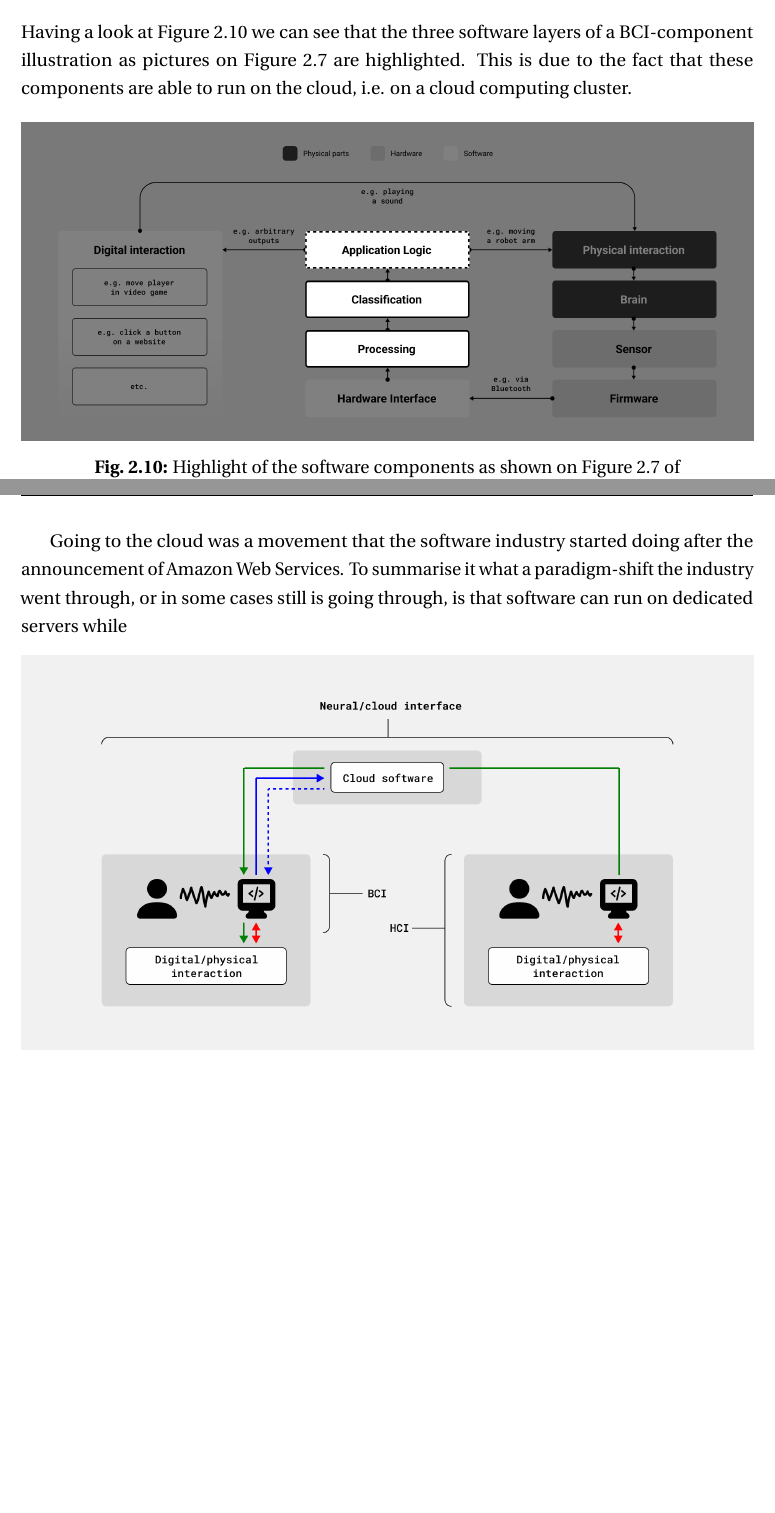
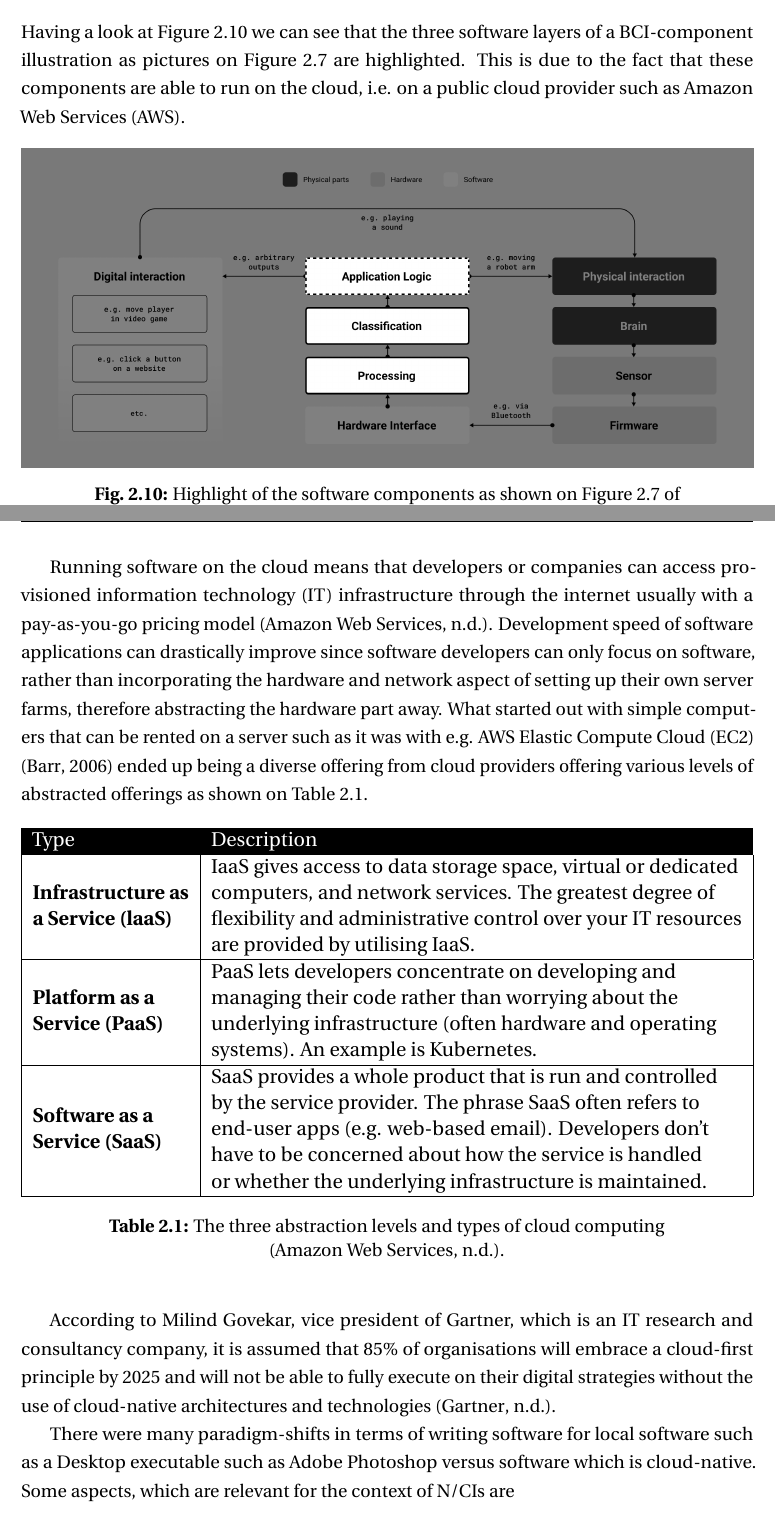
Before and after one commit to danburonline/spatial-place, a LaTeX thesis (thesis/src/thesis.tex, which reads thesis/src/Chapter2/chapter2.tex, thesis/src/Preamble/preamble.tex): two parts of pages 25 and 26 of 35 before the commit and two parts of pages 25 and 26 of 36 after it, joined at a grey line, cut so that both start at the same text, the shorter picture padded with empty space. Compiled offline with pdfLaTeX.

Commit message:
Table of cloud computing levels

```diff
--- a/thesis/src/Chapter2/chapter2.tex
+++ b/thesis/src/Chapter2/chapter2.tex
@@ -164,7 +164,7 @@ This section discusses the definition, need and differentiation of a N/CI and th
 \subsection{BCI software on the cloud}
 \label{chapter2-bci-software-on-the-cloud}
 
-Having a look at \autoref{fig:nci-components} we can see that the three software layers of a BCI-component illustration as pictures on \autoref{fig:bci-components} are highlighted. This is due to the fact that these components are able to run on the cloud, i.e. on a cloud computing cluster.
+Having a look at \autoref{fig:nci-components} we can see that the three software layers of a BCI-component illustration as pictures on \autoref{fig:bci-components} are highlighted. This is due to the fact that these components are able to run on the cloud, i.e. on a public cloud provider such as Amazon Web Services (AWS).
 
 \begin{figure}[!ht]
   \centering
@@ -173,7 +173,32 @@ Having a look at \autoref{fig:nci-components} we can see that the three software
   \label{fig:nci-components}
 \end{figure}
 
-Going to the cloud was a movement that the software industry started doing after the announcement of Amazon Web Services. To summarise it what a paradigm-shift the industry went through, or in some cases still is going through, is that software can run on dedicated servers while
+Running software on the cloud means that developers or companies can access provisioned information technology (IT) infrastructure through the internet usually with a pay-as-you-go pricing model \citep{amazon_web_services_inc_what_nodate}. Development speed of software applications can drastically improve since software developers can only focus on software, rather than incorporating the hardware and network aspect of setting up their own server farms, therefore abstracting the hardware part away. What started out with simple computers that can be rented on a server such as it was with e.g. AWS Elastic Compute Cloud (EC2) \citep{barr_amazon_2006} ended up being a diverse offering from cloud providers offering various levels of abstracted offerings as shown on \autoref{tab:cloud-computing-types}.
+
+\begin{table}[!ht]
+\centering
+\resizebox{\textwidth}{!}{%
+\begin{tabular}{ll}
+\rowcolor[HTML]{000000}
+{\color[HTML]{FFFFFF} Type} &
+  {\color[HTML]{FFFFFF} Description} \\ \hline
+\multicolumn{1}{|l|}{\textbf{\begin{tabular}[c]{@{}l@{}}Infrastructure as\\ a Service (laaS)\end{tabular}}} &
+  \multicolumn{1}{l|}{\begin{tabular}[c]{@{}l@{}}IaaS gives access to data storage space, virtual or dedicated\\ computers, and network services. The greatest degree of\\ flexibility and administrative control over your IT resources\\ are provided by utilising IaaS.\end{tabular}} \\ \hline
+\multicolumn{1}{|l|}{\textbf{\begin{tabular}[c]{@{}l@{}}Platform as a\\ Service (PaaS)\end{tabular}}} &
+  \multicolumn{1}{l|}{\begin{tabular}[c]{@{}l@{}}PaaS lets developers concentrate on developing and\\ managing their code rather than worrying about the\\ underlying infrastructure (often hardware and operating\\ systems). An example is Kubernetes.\end{tabular}} \\ \hline
+\multicolumn{1}{|l|}{\textbf{\begin{tabular}[c]{@{}l@{}}Software as a\\ Service (SaaS)\end{tabular}}} &
+  \multicolumn{1}{l|}{\begin{tabular}[c]{@{}l@{}}SaaS provides a whole product that is run and controlled \\ by the service provider. The phrase SaaS often refers to\\ end-user apps (e.g. web-based email). Developers don't\\ have to be concerned about how the service is handled\\ or whether the underlying infrastructure is maintained.\end{tabular}} \\ \hline
+\end{tabular}%
+}
+\vspace{10pt}
+\caption{The three abstraction levels and types of cloud computing \citep{amazon_web_services_inc_what_nodate}.}
+\label{tab:cloud-computing-types}
+\end{table}
+\raggedbottom
+
+According to Milind Govekar, vice president of Gartner, which is an IT research and consultancy company, it is assumed that 85\% of organisations will embrace a cloud-first principle by 2025 and will not be able to fully execute on their digital strategies without the use of cloud-native architectures and technologies \citep{gartner_gartner_nodate}.
+
+There were many paradigm-shifts in terms of writing software for local software such as a Desktop executable such as Adobe Photoshop versus software which is cloud-native. Some aspects, which are relevant for the context of N/CIs are
 
 % Challenges and requirements of going with a cloud, API and SDK (privacy, security, IP, performance, scaling etc.)
 
--- a/thesis/src/Preamble/preamble.tex
+++ b/thesis/src/Preamble/preamble.tex
@@ -8,9 +8,13 @@
 \rhead{\leftmark}
 \cfoot{\thepage}
 
+% For beautiful tables
+\usepackage[table,xcdraw]{xcolor}
+\usepackage{tabularx}
+
 % Captions and Hyper-referencing/URL
 \RequirePackage[labelsep=space,tableposition=top]{caption}
-\renewcommand{\figurename}{Fig.} %to support older versions of captions.sty
+\renewcommand{\figurename}{Fig.} % to support older versions of captions.sty
 \usepackage{subcaption}
 
 % For professional looking tables
```
Also changed, not shown: thesis/src/References/references.bib (+23 -0 lines), thesis/src/Chapter2/chapter2.tex (3 more changed lines).
